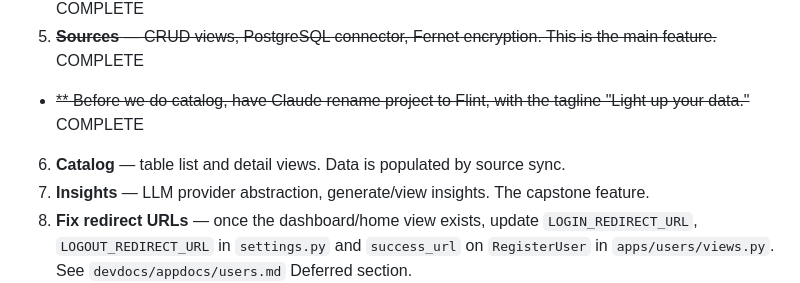
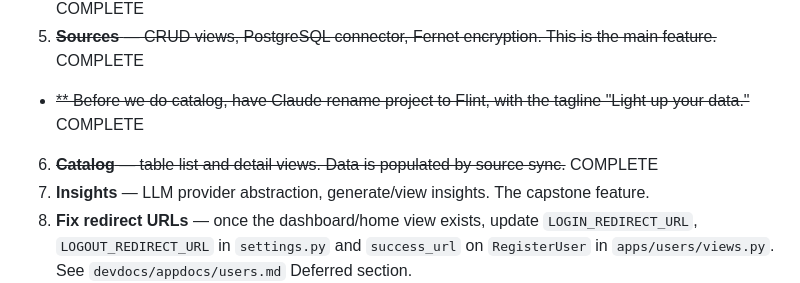
Before and after one commit to brayden-s-haws/Flint, a Markdown page: devdocs/getting_started.md, the part around the change. GitHub-like rendering.

Commit message:
Mark `Catalog` tasks as complete in developer documentation.

```diff
--- a/devdocs/getting_started.md
+++ b/devdocs/getting_started.md
@@ -321,7 +321,7 @@ Once all app models are in place, go back through each app's `devdocs/appdocs/<a
 4. ~~**Core** — `TenantQuerysetMixin` + dashboard view. Depends on accounts middleware being in place.~~ COMPLETE
 5. ~~**Sources** — CRUD views, PostgreSQL connector, Fernet encryption. This is the main feature.~~ COMPLETE
 - ~~** Before we do catalog, have Claude rename project to Flint, with the tagline "Light up your data."~~ COMPLETE
-6. **Catalog** — table list and detail views. Data is populated by source sync.
+6. ~~**Catalog** — table list and detail views. Data is populated by source sync.~~ COMPLETE
 7. **Insights** — LLM provider abstraction, generate/view insights. The capstone feature.
 8. **Fix redirect URLs** — once the dashboard/home view exists, update `LOGIN_REDIRECT_URL`, `LOGOUT_REDIRECT_URL` in `settings.py` and `success_url` on `RegisterUser` in `apps/users/views.py`. See `devdocs/appdocs/users.md` Deferred section.
 
```
